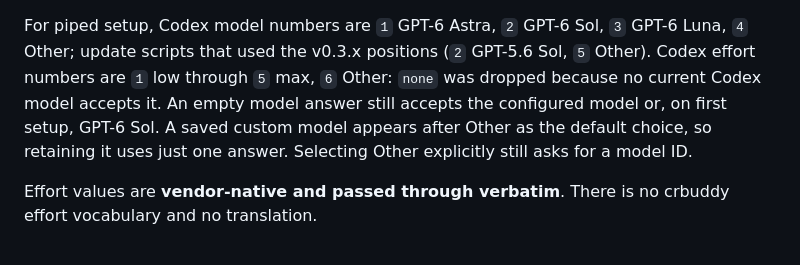
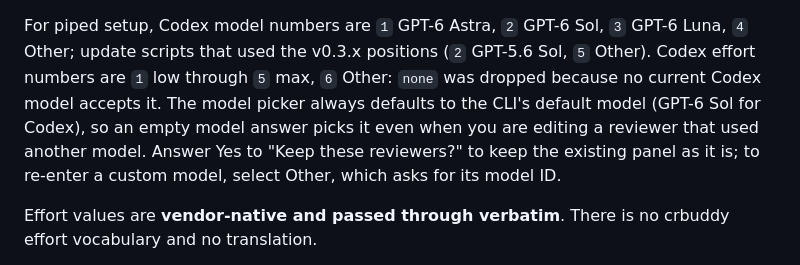
Before and after one commit to cozuya/crbuddy, a Markdown page: GUIDE.md, the part around the change. Rendered like a GitHub page.

Commit message:
Describe the model picker as it behaves
It always defaults to the CLI's default model, so an empty answer does not
keep a reviewer's configured model. Point to keeping the panel or choosing
Other instead.

Co-Authored-By: Claude Opus 5.5 (1M context) <noreply@anthropic.com>

```diff
--- a/GUIDE.md
+++ b/GUIDE.md
@@ -280,10 +280,11 @@ For piped setup, Codex model numbers are `1` GPT-6 Astra, `2` GPT-6 Sol,
 `3` GPT-6 Luna, `4` Other; update scripts that used the v0.3.x positions
 (`2` GPT-5.6 Sol, `5` Other). Codex effort
 numbers are `1` low through `5` max, `6` Other: `none` was dropped because no
-current Codex model accepts it. An empty model answer still accepts the
-configured model or, on first setup, GPT-6 Sol.
-A saved custom model appears after Other as the default choice, so retaining it
-uses just one answer. Selecting Other explicitly still asks for a model ID.
+current Codex model accepts it. The model picker always defaults to the CLI's
+default model (GPT-6 Sol for Codex), so an empty model answer picks it even
+when you are editing a reviewer that used another model. Answer Yes to "Keep
+these reviewers?" to keep the existing panel as it is; to re-enter a custom
+model, select Other, which asks for its model ID.
 
 Effort values are **vendor-native and passed through verbatim**. There is no
 crbuddy effort vocabulary and no translation.
```
